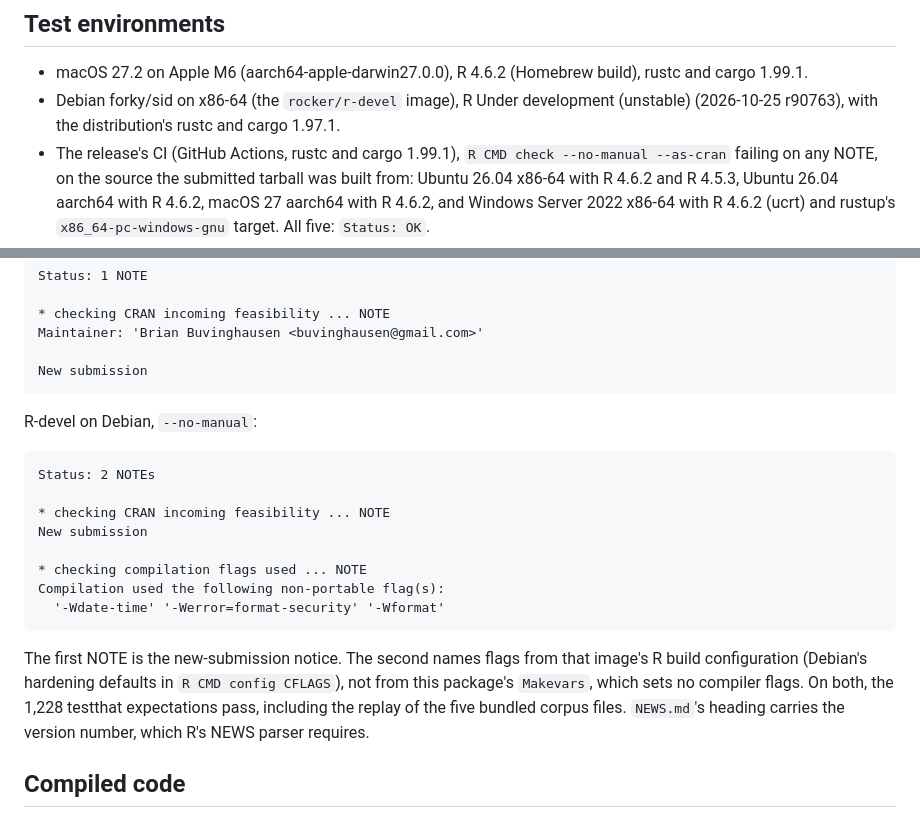
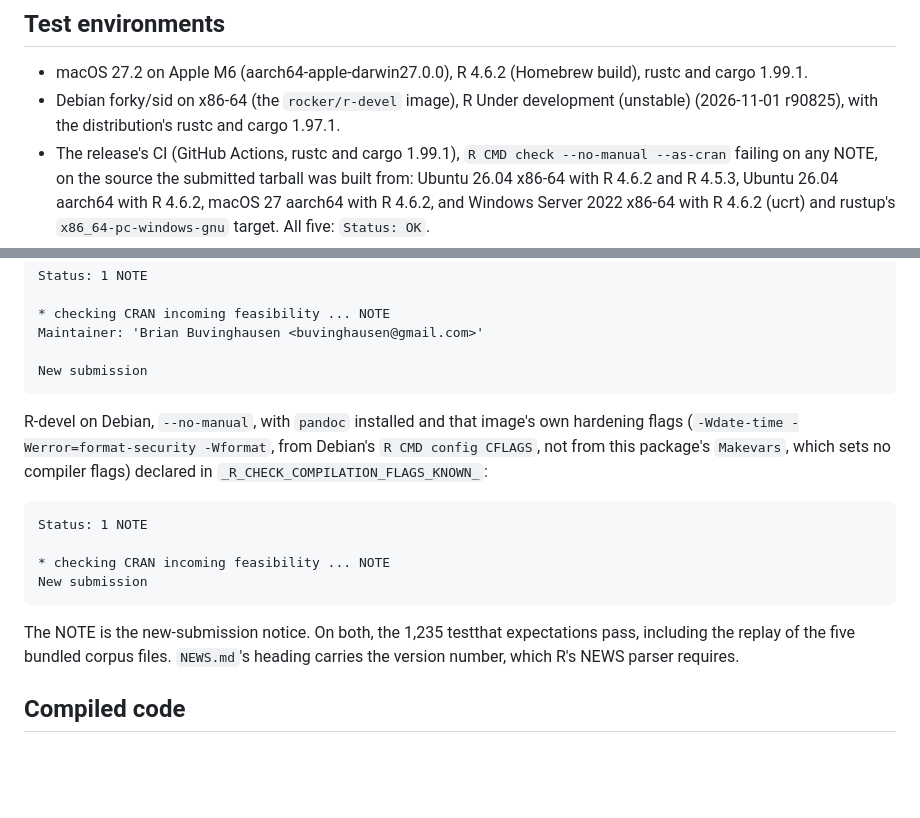
Before and after one commit to SkunkWerkx/HyperUuid, a Markdown page: r/cran-comments.md, 2 parts joined by grey strips. Rendered like a GitHub page; blank space fills up the shorter version.

Commit message:
Fix CRAN status

```diff
--- a/r/cran-comments.md
+++ b/r/cran-comments.md
@@ -7,7 +7,7 @@ This is a new submission.
 * macOS 27.2 on Apple M6 (aarch64-apple-darwin27.0.0), R 4.6.2 (Homebrew build), rustc and
   cargo 1.99.1.
 * Debian forky/sid on x86-64 (the `rocker/r-devel` image), R Under development (unstable)
-  (2026-10-25 r90763), with the distribution's rustc and cargo 1.97.1.
+  (2026-11-01 r90825), with the distribution's rustc and cargo 1.97.1.
 * The release's CI (GitHub Actions, rustc and cargo 1.99.1), `R CMD check --no-manual
   --as-cran` failing on any NOTE, on the source the submitted tarball was built from: Ubuntu
   26.04 x86-64 with R 4.6.2 and R 4.5.3, Ubuntu 26.04 aarch64 with R 4.6.2, macOS 27 aarch64
@@ -27,21 +27,18 @@ macOS, R 4.6.2, with the PDF manual (TinyTeX), `checkbashisms`, `qpdf` and `pand
 
     New submission
 
-R-devel on Debian, `--no-manual`:
+R-devel on Debian, `--no-manual`, with `pandoc` installed and that image's own hardening flags
+(`-Wdate-time -Werror=format-security -Wformat`, from Debian's `R CMD config CFLAGS`, not from this
+package's `Makevars`, which sets no compiler flags) declared in
+`_R_CHECK_COMPILATION_FLAGS_KNOWN_`:
 
-    Status: 2 NOTEs
+    Status: 1 NOTE
 
     * checking CRAN incoming feasibility ... NOTE
     New submission
 
-    * checking compilation flags used ... NOTE
-    Compilation used the following non-portable flag(s):
-      '-Wdate-time' '-Werror=format-security' '-Wformat'
-
-The first NOTE is the new-submission notice. The second names flags from that image's R
-build configuration (Debian's hardening defaults in `R CMD config CFLAGS`), not from this
-package's `Makevars`, which sets no compiler flags. On both, the 1,228 testthat expectations
-pass, including the replay of the five bundled corpus files.
+The NOTE is the new-submission notice. On both, the 1,235 testthat expectations pass, including
+the replay of the five bundled corpus files.
 `NEWS.md`'s heading carries the version number, which R's NEWS parser requires.
 
 ## Compiled code
```
Also changed, not shown: docs/CRAN_CHECKLIST.md (+1 -1 lines).
